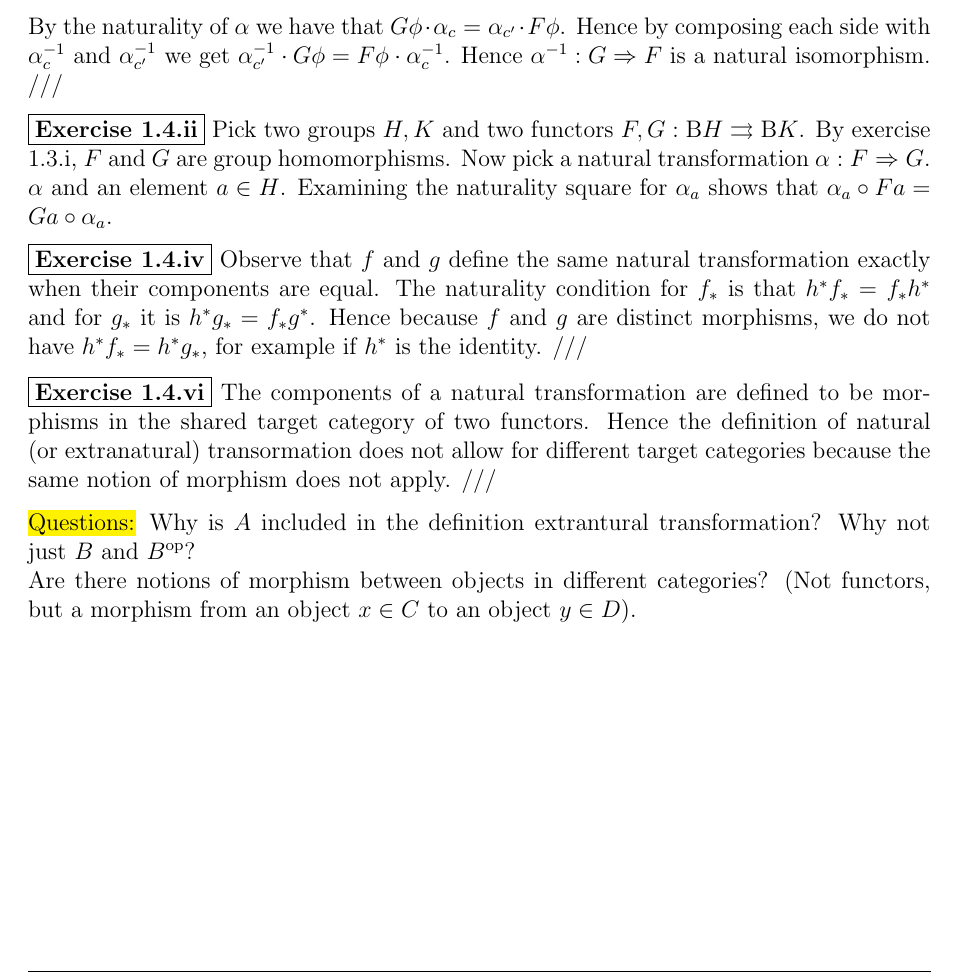
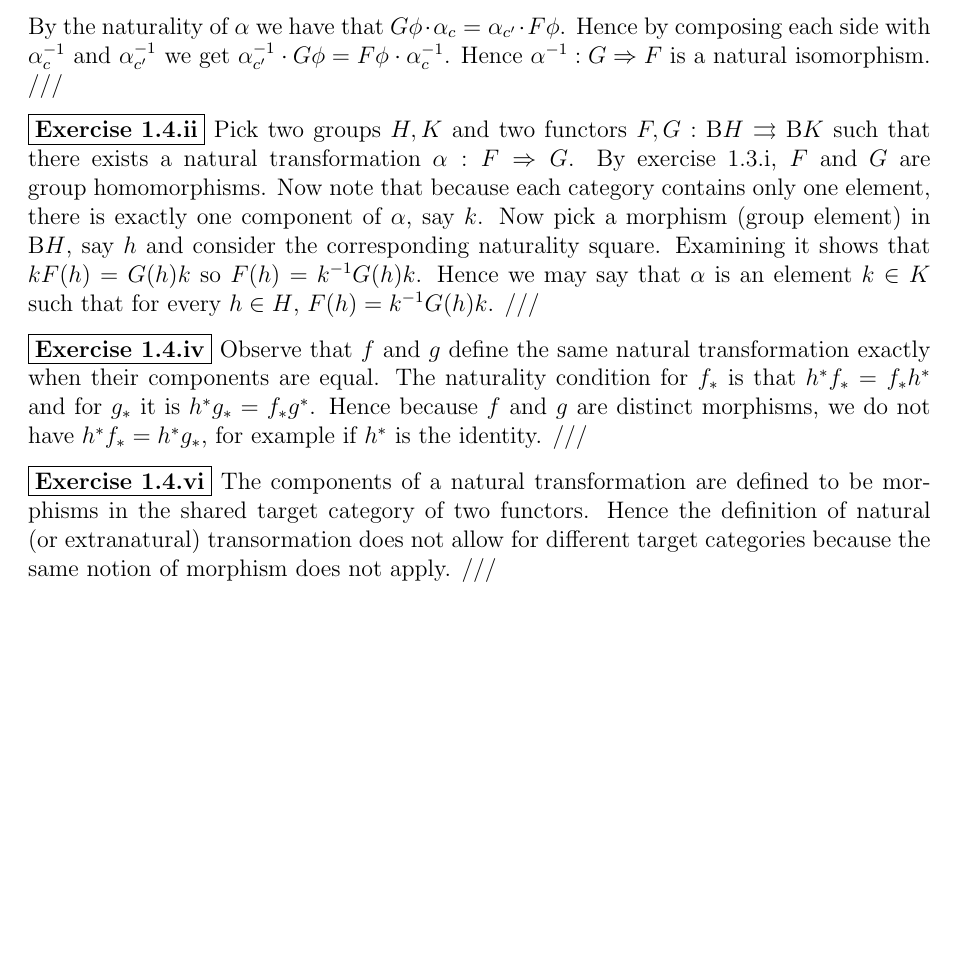
Before and after one commit to isaacvando/MATH4960, a LaTeX problem sheet (Chapter1/Exercises.tex): part of page 4 of 4, cut so that both start at the same text, the shorter picture padded with empty space. Compiled offline with pdfLaTeX.

Commit message:
update 1.4.ii

```diff
--- a/Chapter1/Exercises.tex
+++ b/Chapter1/Exercises.tex
@@ -195,12 +195,12 @@
   By the naturality of $\alpha$ we have that $G\phi \cdot \alpha_c = \alpha_{c'} \cdot F\phi$. Hence by composing each side with $\alpha_c^{-1}$ and $\alpha_{c'}^{-1}$ we get $\alpha_{c'}^{-1} \cdot G\phi = F\phi \cdot \alpha_{c}^{-1}$. Hence $\alpha^{-1} : G \Rightarrow F$ is a natural isomorphism. ///
 
 
-  \exercise{1.4.ii} Pick two groups $H, K$ and two functors $F, G : \text{B}H \rightrightarrows \text{B}K$. By exercise 1.3.i, $F$ and $G$ are group homomorphisms. Now pick a natural transformation $\alpha : F \Rightarrow G$. $\alpha$ and an element $a \in H$. Examining the naturality square for $\alpha_a$ shows that $\alpha_a \circ Fa = Ga \circ \alpha_a$.
+  \exercise{1.4.ii} Pick two groups $H, K$ and two functors $F, G : \text{B}H \rightrightarrows \text{B}K$ such that there exists a natural transformation $\alpha : F \Rightarrow G$. By exercise 1.3.i, $F$ and $G$ are group homomorphisms. Now note that because each category contains only one element, there is exactly one component of $\alpha$, say $k$. Now pick a morphism (group element) in B$H$, say $h$ and consider the corresponding naturality square. Examining it shows that $kF(h) = G(h)k$ so $F(h) = k^{-1}G(h)k$. Hence we may say that $\alpha$ is an element $k \in K$ such that for every $h \in H$, $F(h) = k^{-1}G(h)k$. ///
 
   \exercise{1.4.iv} Observe that $f$ and $g$ define the same natural transformation exactly when their components are equal. The naturality condition for $f_*$ is that $h^*f_* = f_*h^*$ and for $g_*$ it is $h^*g_* = f_*g^*$. Hence because $f$ and $g$ are distinct morphisms, we do not have $h^*f_* = h^*g_*$, for example if $h^*$ is the identity. ///
 
   \exercise{1.4.vi} The components of a natural transformation are defined to be morphisms in the shared target category of two functors. Hence the definition of natural (or extranatural) transormation does not allow for different target categories because the same notion of morphism does not apply. ///
 
-  \hl{Questions:} Why is $A$ included in the definition extrantural transformation? Why not just $B$ and $B^\op$? \\
-  Are there notions of morphism between objects in different categories? (Not functors, but a morphism from an object $x \in C$ to an object $y \in D$).
+  % \hl{Questions:} Why is $A$ included in the definition extrantural transformation? Why not just $B$ and $B^\op$? \\
+  % Are there notions of morphism between objects in different categories? (Not functors, but a morphism from an object $x \in C$ to an object $y \in D$).
 \end{document}
```
Also changed, not shown: Chapter1/Exercises.pdf.
